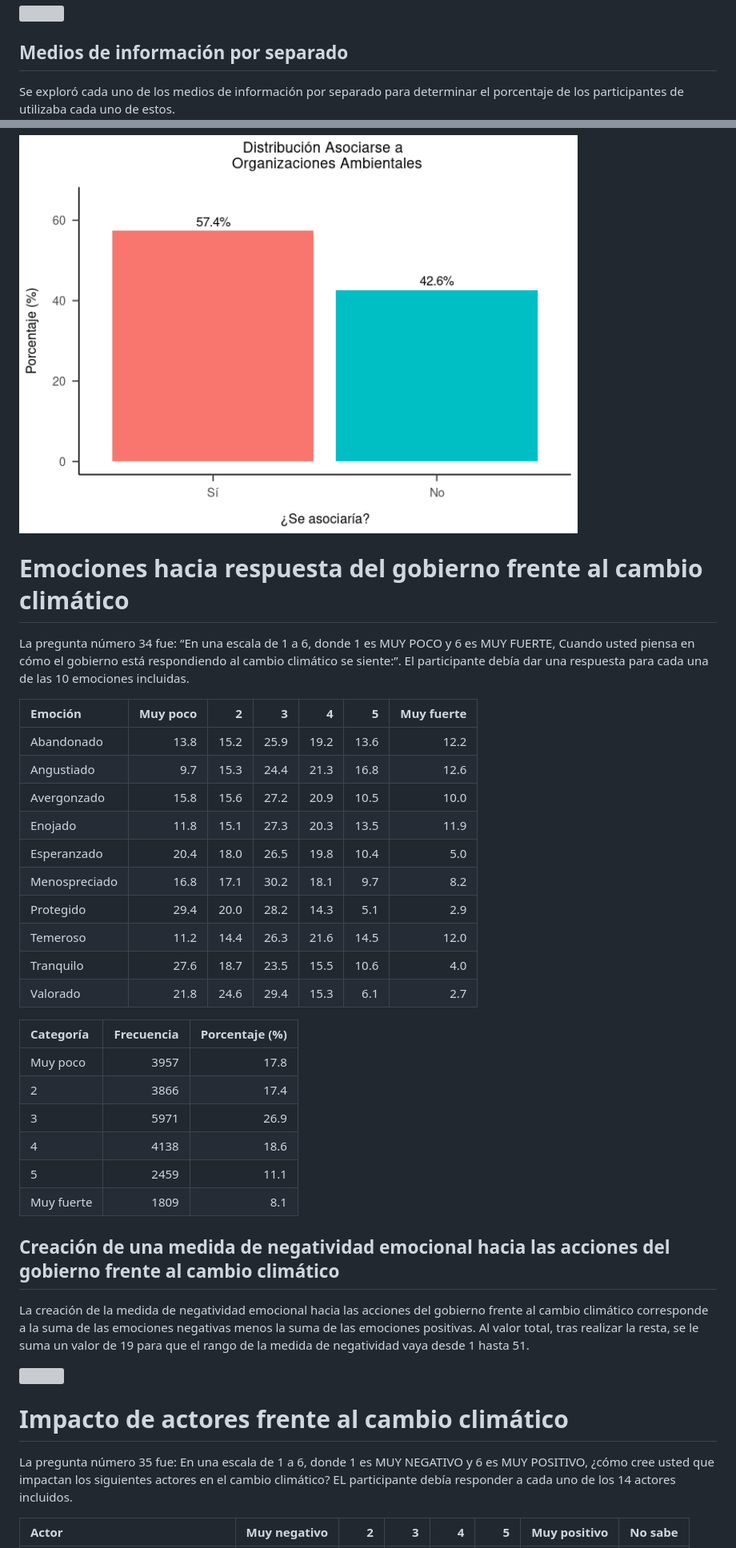
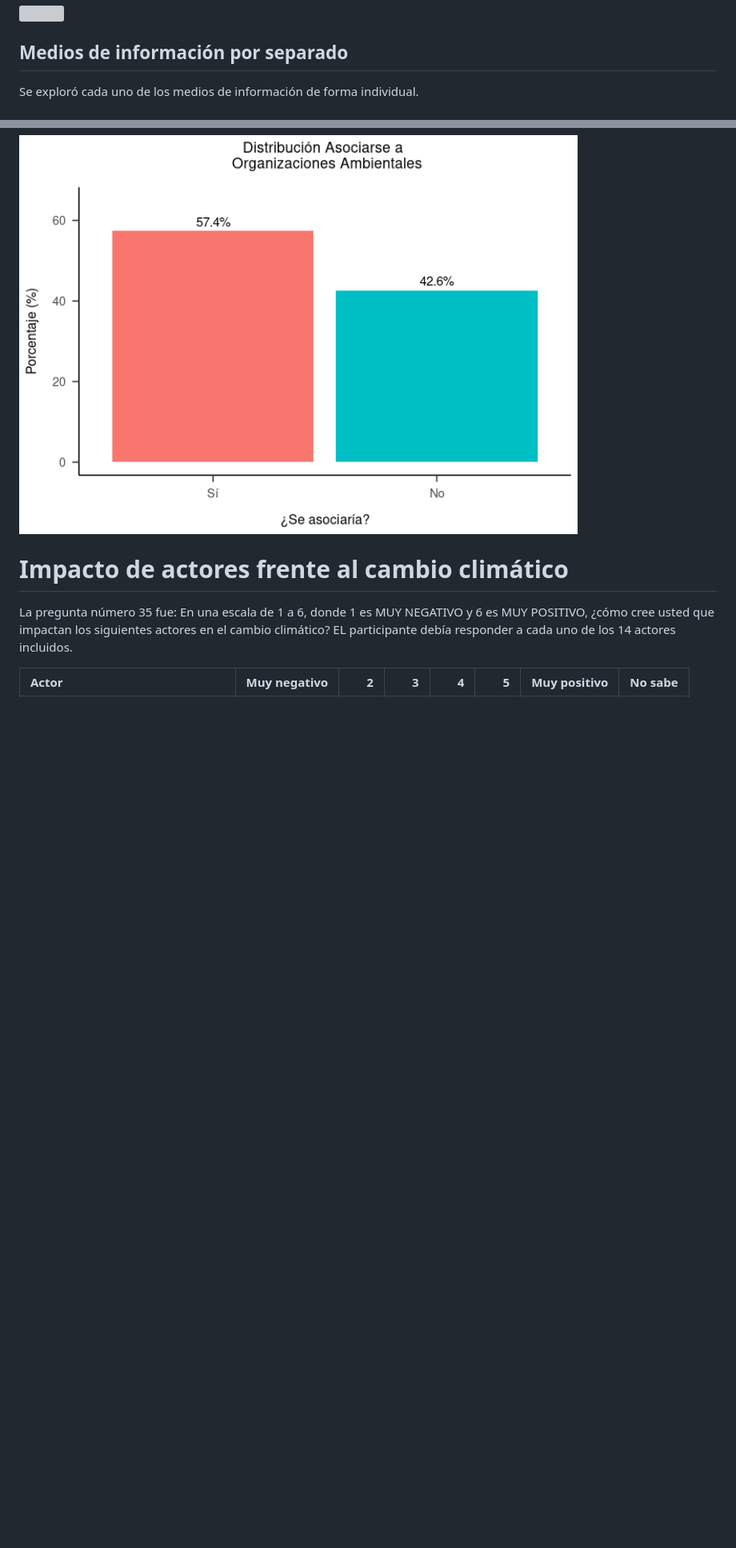
Before and after one commit to marbotte/col_youth_climate_change, a Markdown page: Analyses/Descriptivos_Encuesta_Jovenes_V4.md, 2 parts joined by grey strips. Shown at 80% size. Rendered like a GitHub page; blank space fills up the shorter version; grey boxes are pictures that could not be loaded.

```diff
--- a/Analyses/Descriptivos_Encuesta_Jovenes_V4.md
+++ b/Analyses/Descriptivos_Encuesta_Jovenes_V4.md
@@ -301,9 +271,7 @@ El participante podía elegir tantas opciones como quisiera.
 
 ## Medios de información por separado
 
-Se exploró cada uno de los medios de información por separado para
-determinar el porcentaje de los participantes de utilizaba cada uno de
-estos.
+Se exploró cada uno de los medios de información de forma individual.
 <img src="./figuresloop medios de información-1.png" width="80%" style="display: block; margin: auto;" /><img src="./figuresloop medios de información-2.png" width="80%" style="display: block; margin: auto;" /><img src="./figuresloop medios de información-3.png" width="80%" style="display: block; margin: auto;" /><img src="./figuresloop medios de información-4.png" width="80%" style="display: block; margin: auto;" /><img src="./figuresloop medios de información-5.png" width="80%" style="display: block; margin: auto;" /><img src="./figuresloop medios de información-6.png" width="80%" style="display: block; margin: auto;" />
 
 # Confianza hacia figuras e instituciones
@@ -367,45 +332,6 @@ por su relevancia para el proyecto.
 | No             |        946 |           42.6 |
 
 <img src="./figuresvariable asociarse a organizaciones ambientales-1.png" width="80%" style="display: block; margin: auto;" />
-
-# Emociones hacia respuesta del gobierno frente al cambio climático
-
-La pregunta número 34 fue: “En una escala de 1 a 6, donde 1 es MUY POCO
-y 6 es MUY FUERTE, Cuando usted piensa en cómo el gobierno está
-respondiendo al cambio climático se siente:”. El participante debía dar
-una respuesta para cada una de las 10 emociones incluidas.
-
-| Emoción       | Muy poco |    2 |    3 |    4 |    5 | Muy fuerte |
-|:--------------|---------:|-----:|-----:|-----:|-----:|-----------:|
-| Abandonado    |     13.8 | 15.2 | 25.9 | 19.2 | 13.6 |       12.2 |
-| Angustiado    |      9.7 | 15.3 | 24.4 | 21.3 | 16.8 |       12.6 |
-| Avergonzado   |     15.8 | 15.6 | 27.2 | 20.9 | 10.5 |       10.0 |
-| Enojado       |     11.8 | 15.1 | 27.3 | 20.3 | 13.5 |       11.9 |
-| Esperanzado   |     20.4 | 18.0 | 26.5 | 19.8 | 10.4 |        5.0 |
-| Menospreciado |     16.8 | 17.1 | 30.2 | 18.1 |  9.7 |        8.2 |
-| Protegido     |     29.4 | 20.0 | 28.2 | 14.3 |  5.1 |        2.9 |
-| Temeroso      |     11.2 | 14.4 | 26.3 | 21.6 | 14.5 |       12.0 |
-| Tranquilo     |     27.6 | 18.7 | 23.5 | 15.5 | 10.6 |        4.0 |
-| Valorado      |     21.8 | 24.6 | 29.4 | 15.3 |  6.1 |        2.7 |
-
-| Categoría  | Frecuencia | Porcentaje (%) |
-|:-----------|-----------:|---------------:|
-| Muy poco   |       3957 |           17.8 |
-| 2          |       3866 |           17.4 |
-| 3          |       5971 |           26.9 |
-| 4          |       4138 |           18.6 |
-| 5          |       2459 |           11.1 |
-| Muy fuerte |       1809 |            8.1 |
-
-## Creación de una medida de negatividad emocional hacia las acciones del gobierno frente al cambio climático
-
-La creación de la medida de negatividad emocional hacia las acciones del
-gobierno frente al cambio climático corresponde a la suma de las
-emociones negativas menos la suma de las emociones positivas. Al valor
-total, tras realizar la resta, se le suma un valor de 19 para que el
-rango de la medida de negatividad vaya desde 1 hasta 51.
-
-<img src="./figuresvariable medida negatividad emocional gobierno-1.png" width="80%" style="display: block; margin: auto;" />
 
 # Impacto de actores frente al cambio climático
 
```
Also changed, not shown: other parts of Analyses/Descriptivos_Encuesta_Jovenes_V4.md (+35 -68 lines).
